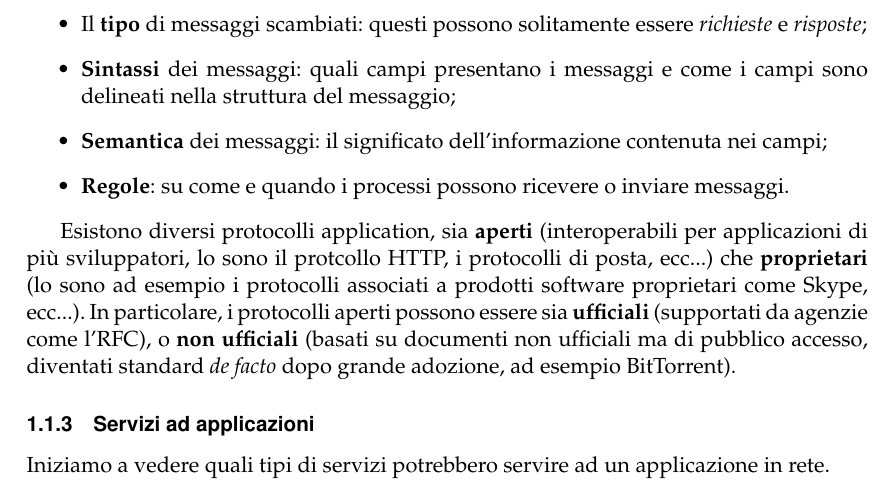
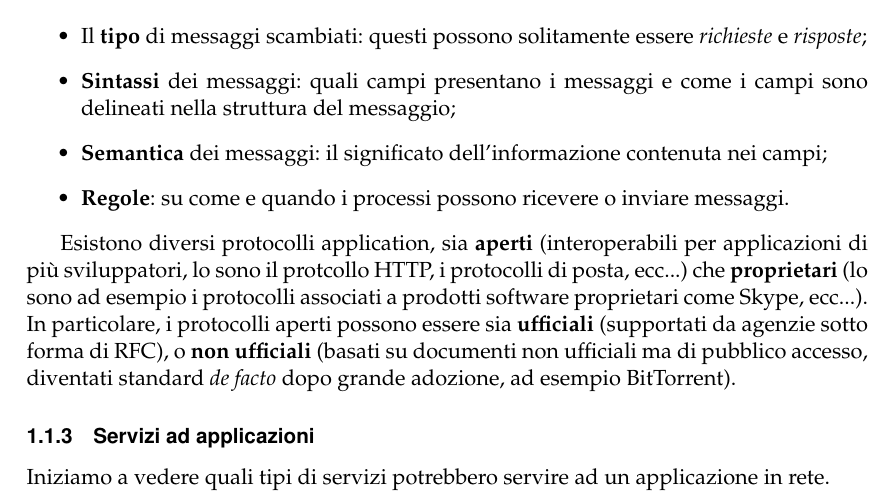
Before and after one commit to seggiani-luca/appunti-cn, a LaTeX document (09-29/main.tex): part of page 1 of 5, cut so that both start at the same text. Compiled offline with pdfLaTeX.

Commit message:
Piccola correzione

```diff
--- a/09-29/main.tex
+++ b/09-29/main.tex
@@ -258,7 +258,7 @@ Un protocollo di livello \textit{application} dovrà a questo punto definire div
 \end{itemize}
 
 Esistono diversi protocolli application, sia \textbf{aperti} (interoperabili per applicazioni di più sviluppatori, lo sono il protcollo HTTP, i protocolli di posta, ecc...) che \textbf{proprietari} (lo sono ad esempio i protocolli associati a prodotti software proprietari come Skype, ecc...).
-In particolare, i protocolli aperti possono essere sia \textbf{ufficiali} (supportati da agenzie come l'RFC), o \textbf{non ufficiali} (basati su documenti non ufficiali ma di pubblico accesso, diventati standard \textit{de facto} dopo grande adozione, ad esempio BitTorrent).
+In particolare, i protocolli aperti possono essere sia \textbf{ufficiali} (supportati da agenzie sotto forma di RFC), o \textbf{non ufficiali} (basati su documenti non ufficiali ma di pubblico accesso, diventati standard \textit{de facto} dopo grande adozione, ad esempio BitTorrent).
 
 \subsubsection{Servizi ad applicazioni}
 Iniziamo a vedere quali tipi di servizi potrebbero servire ad un applicazione in rete.
```
